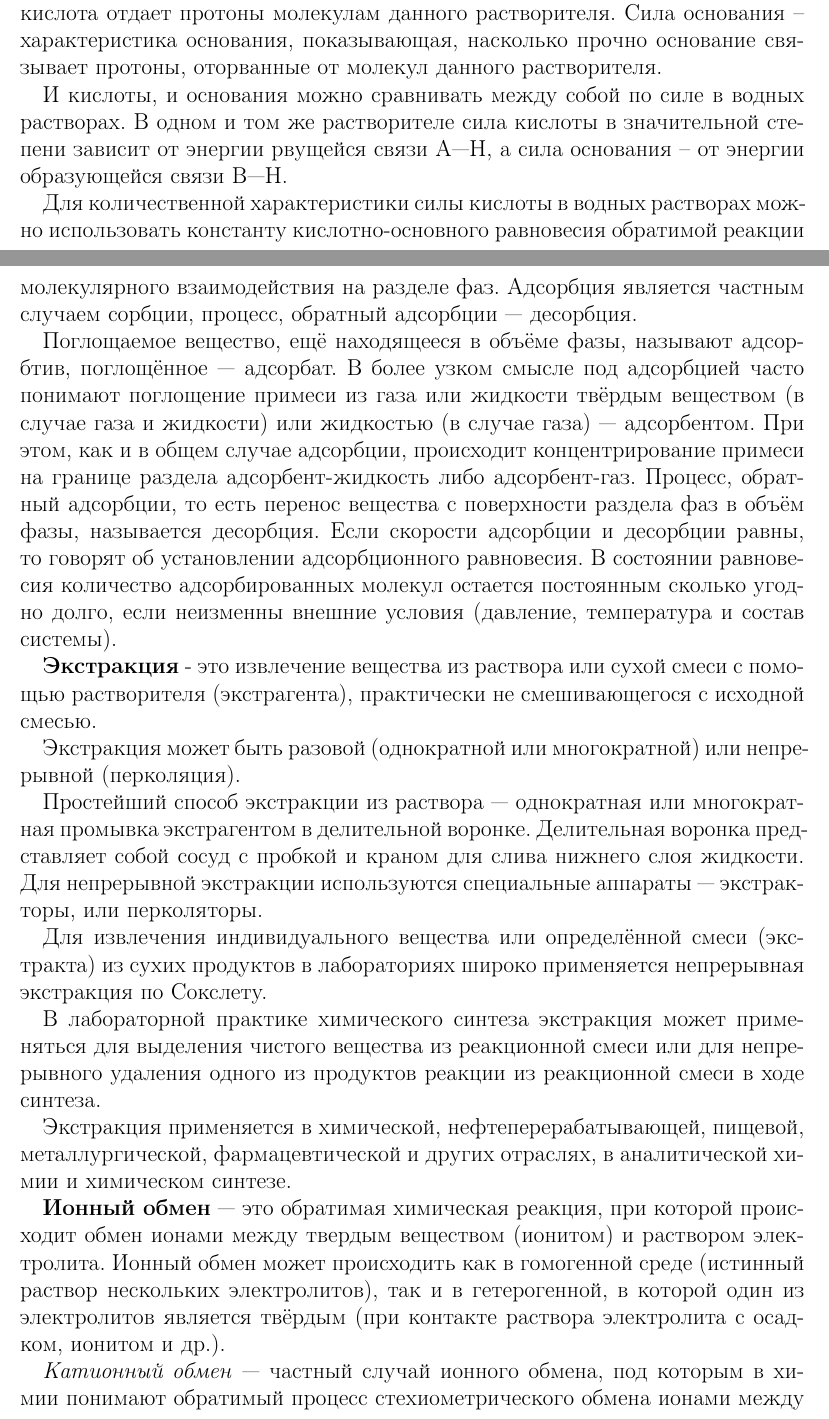
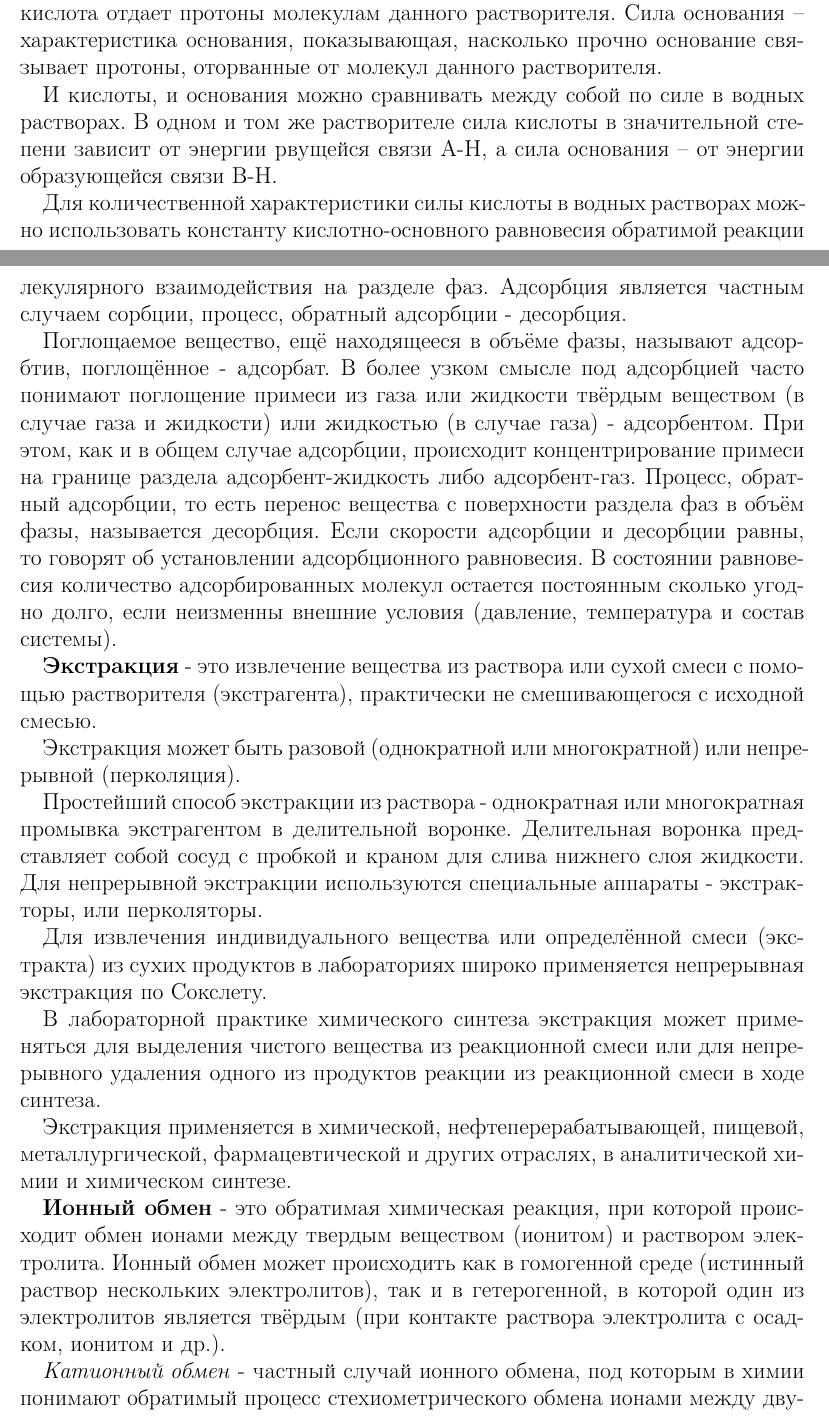
Before and after one commit to SomeAnonimCoder/exam-, a LaTeX document (bilety.tex): two parts of pages 15 and 24 of 30, joined at a grey line, cut so that both start at the same text. Compiled offline with pdfLaTeX.

Commit message:
fixed minuces and defices

```diff
--- a/bilety.tex
+++ b/bilety.tex
@@ -482,7 +482,7 @@ $$K_{\alpha} = \left[H_3O^+\right]\left[OH^-\right]$$
 Сила кислоты – характеристика кислоты, показывающая, насколько легко кислота отдает протоны молекулам данного растворителя.
 Сила основания – характеристика основания, показывающая, насколько прочно основание связывает протоны, оторванные от молекул данного растворителя.
 
- И кислоты, и основания можно сравнивать между собой по силе в водных растворах. В одном и том же растворителе сила кислоты в значительной степени зависит от энергии рвущейся связи А—Н, а сила основания – от энергии образующейся связи В—Н.
+ И кислоты, и основания можно сравнивать между собой по силе в водных растворах. В одном и том же растворителе сила кислоты в значительной степени зависит от энергии рвущейся связи А-Н, а сила основания – от энергии образующейся связи В-Н.
 
 Для количественной характеристики силы кислоты в водных растворах можно использовать константу кислотно-основного равновесия обратимой реакции данной кислоты с водой:
 $$K = \frac{\left[A^-\right]\left[H_3O^+\right]}{\left[HA\right]\left[H_2O\right]}$$
@@ -654,15 +654,15 @@ $$Ni + 4CO \rightleftarrows \left[Ni(CO)_4\right]$$
 
 Существует дикое количество видов, по агрегатному состоянию фаз, движущей силе(электрохроматография, ВЭЖХ и т.д.), механизму сорбции(хемосорбция, молекулярные сита, и т.д.), форме оборудования(тонкослойная, колоночная, капиллярная), но не думаю, что их от нас хотят все услышать, тем более, что идея везде одна.
 
-\textbf{Адсорбция} -  самопроизвольный процесс увеличения концентрации растворённого вещества у поверхности раздела двух фаз (твёрдая фаза — жидкость, конденсированная фаза — газ) вследствие нескомпенсированности сил межмолекулярного взаимодействия на разделе фаз. Адсорбция является частным случаем сорбции, процесс, обратный адсорбции — десорбция.
+\textbf{Адсорбция} -  самопроизвольный процесс увеличения концентрации растворённого вещества у поверхности раздела двух фаз (твёрдая фаза - жидкость, конденсированная фаза - газ) вследствие нескомпенсированности сил межмолекулярного взаимодействия на разделе фаз. Адсорбция является частным случаем сорбции, процесс, обратный адсорбции - десорбция.
 
-Поглощаемое вещество, ещё находящееся в объёме фазы, называют адсорбтив, поглощённое — адсорбат. В более узком смысле под адсорбцией часто понимают поглощение примеси из газа или жидкости твёрдым веществом (в случае газа и жидкости) или жидкостью (в случае газа) — адсорбентом. При этом, как и в общем случае адсорбции, происходит концентрирование примеси на границе раздела адсорбент-жидкость либо адсорбент-газ. Процесс, обратный адсорбции, то есть перенос вещества с поверхности раздела фаз в объём фазы, называется десорбция. Если скорости адсорбции и десорбции равны, то говорят об установлении адсорбционного равновесия. В состоянии равновесия количество адсорбированных молекул остается постоянным сколько угодно долго, если неизменны внешние условия (давление, температура и состав системы).
+Поглощаемое вещество, ещё находящееся в объёме фазы, называют адсорбтив, поглощённое - адсорбат. В более узком смысле под адсорбцией часто понимают поглощение примеси из газа или жидкости твёрдым веществом (в случае газа и жидкости) или жидкостью (в случае газа) - адсорбентом. При этом, как и в общем случае адсорбции, происходит концентрирование примеси на границе раздела адсорбент-жидкость либо адсорбент-газ. Процесс, обратный адсорбции, то есть перенос вещества с поверхности раздела фаз в объём фазы, называется десорбция. Если скорости адсорбции и десорбции равны, то говорят об установлении адсорбционного равновесия. В состоянии равновесия количество адсорбированных молекул остается постоянным сколько угодно долго, если неизменны внешние условия (давление, температура и состав системы).
 
 \textbf{Экстракция} - это извлечение вещества из раствора или сухой смеси с помощью растворителя (экстрагента), практически не смешивающегося с исходной смесью.
 
 Экстракция может быть разовой (однократной или многократной) или непрерывной (перколяция).
 
-Простейший способ экстракции из раствора — однократная или многократная промывка экстрагентом в делительной воронке. Делительная воронка представляет собой сосуд с пробкой и краном для слива нижнего слоя жидкости. Для непрерывной экстракции используются специальные аппараты — экстракторы, или перколяторы.
+Простейший способ экстракции из раствора - однократная или многократная промывка экстрагентом в делительной воронке. Делительная воронка представляет собой сосуд с пробкой и краном для слива нижнего слоя жидкости. Для непрерывной экстракции используются специальные аппараты - экстракторы, или перколяторы.
 
 Для извлечения индивидуального вещества или определённой смеси (экстракта) из сухих продуктов в лабораториях широко применяется непрерывная экстракция по Сокслету.
 
@@ -670,9 +670,9 @@ $$Ni + 4CO \rightleftarrows \left[Ni(CO)_4\right]$$
 
 Экстракция применяется в химической, нефтеперерабатывающей, пищевой, металлургической, фармацевтической и других отраслях, в аналитической химии и химическом синтезе.
 
-\textbf{Ионный обмен} — это обратимая химическая реакция, при которой происходит обмен ионами между твердым веществом (ионитом) и раствором электролита. Ионный обмен может происходить как в гомогенной среде (истинный раствор нескольких электролитов), так и в гетерогенной, в которой один из электролитов является твёрдым (при контакте раствора электролита с осадком, ионитом и др.).
+\textbf{Ионный обмен} - это обратимая химическая реакция, при которой происходит обмен ионами между твердым веществом (ионитом) и раствором электролита. Ионный обмен может происходить как в гомогенной среде (истинный раствор нескольких электролитов), так и в гетерогенной, в которой один из электролитов является твёрдым (при контакте раствора электролита с осадком, ионитом и др.).
 
-\emph{Катионный обмен} — частный случай ионного обмена, под которым в химии понимают обратимый процесс стехиометрического обмена ионами между двумя контактирующими фазами.
+\emph{Катионный обмен} - частный случай ионного обмена, под которым в химии понимают обратимый процесс стехиометрического обмена ионами между двумя контактирующими фазами.
 
 Ионный обмен используется в химии для замены одного иона на другой, с тем же знаком заряда.
 \subsection*{Коэффициент распределения}
```
Also changed, not shown: bilety.tex (16 more changed lines).
